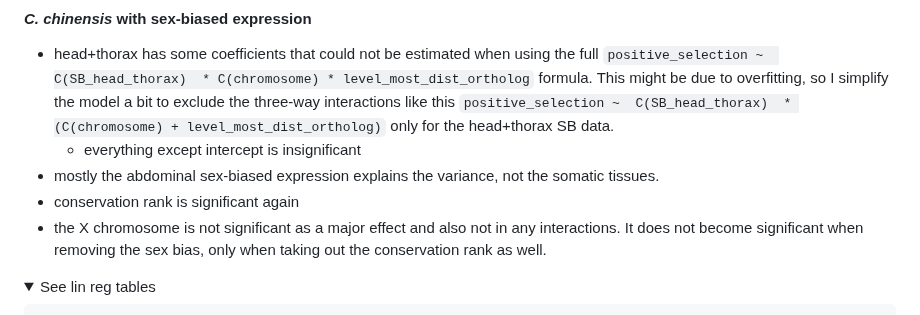
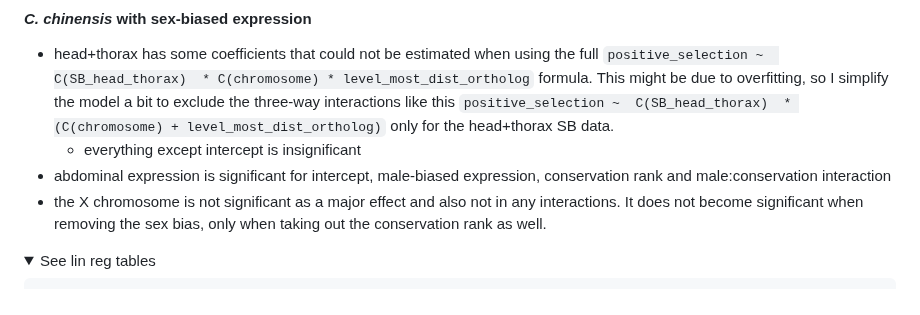
Before and after one commit to milena-t/PhD_chapter3, a Markdown page: README.md, the part around the change. GitHub-like rendering; folded sections open.

Commit message:
update notes

```diff
--- a/README.md
+++ b/README.md
@@ -960,8 +960,7 @@ Since it's only two categories, I am using basic logistic regression and not the
 
 * head+thorax has some coefficients that could not be estimated when using the full `positive_selection ~  C(SB_head_thorax)  * C(chromosome) * level_most_dist_ortholog` formula. This might be due to overfitting, so I simplify the model a bit to exclude the three-way interactions like this `positive_selection ~  C(SB_head_thorax)  * (C(chromosome) + level_most_dist_ortholog)` only for the head+thorax SB data.
   * everything except intercept is insignificant
-* mostly the abdominal sex-biased expression explains the variance, not the somatic tissues.
-* conservation rank is significant again
+* abdominal expression is significant for intercept, male-biased expression, conservation rank and male:conservation interaction
 * the X chromosome is not significant as a major effect and also not in any interactions. It does not become significant when removing the sex bias, only when taking out the conservation rank as well.
 
 <details>
```
